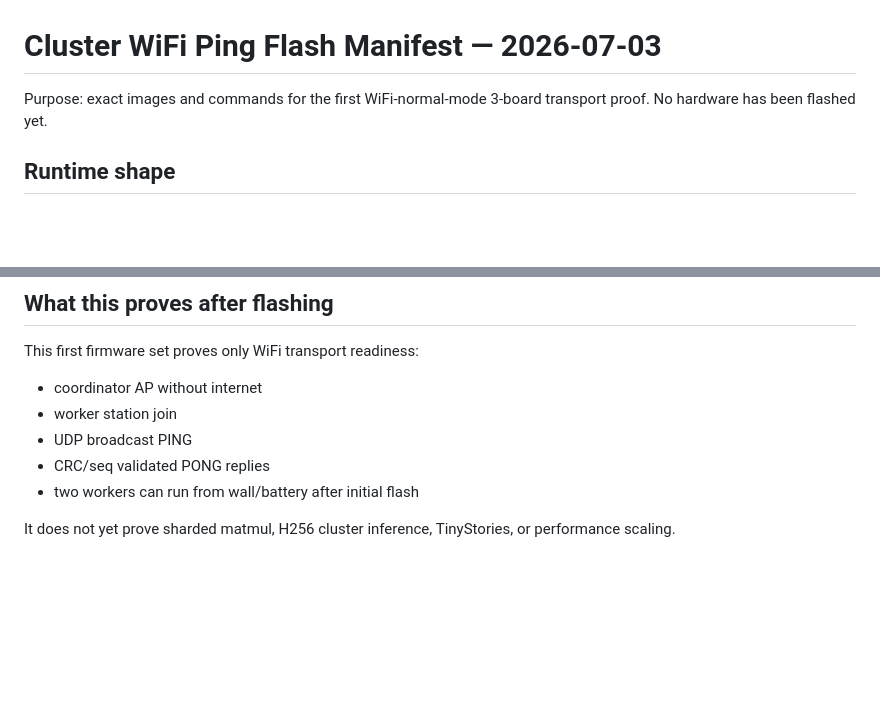
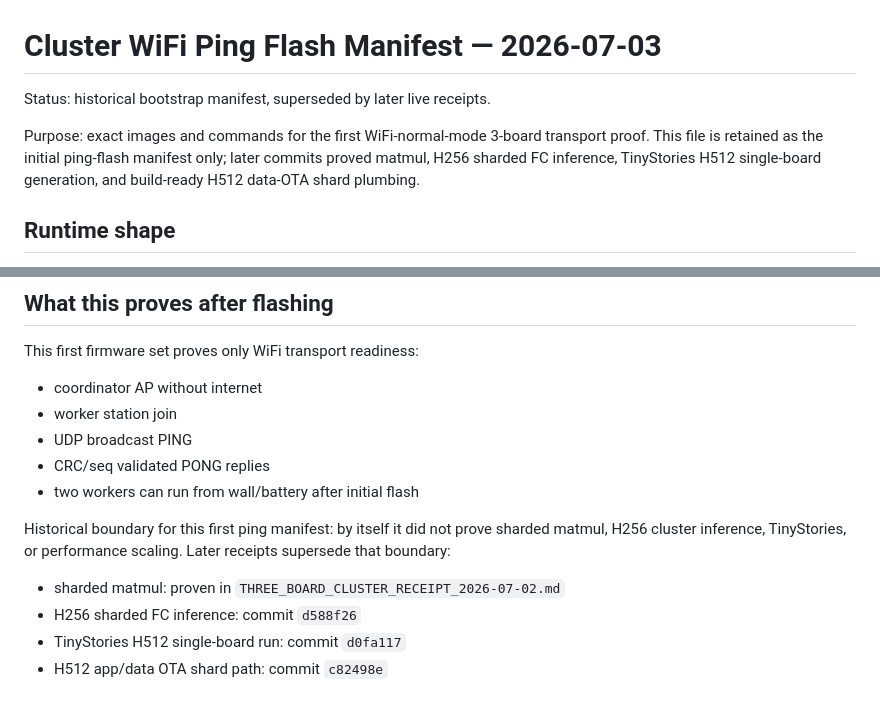
Before and after one commit to RecursiveIntell/esp32-s3-lstm-proof, a Markdown page: docs/CLUSTER_WIFI_FLASH_MANIFEST_2026-07-03.md, 2 parts joined by grey strips. GitHub-like rendering; blank space fills up the shorter version.

Commit message:
docs: mark superseded cluster setup notes

```diff
--- a/docs/CLUSTER_WIFI_FLASH_MANIFEST_2026-07-03.md
+++ b/docs/CLUSTER_WIFI_FLASH_MANIFEST_2026-07-03.md
@@ -1,6 +1,8 @@
 # Cluster WiFi Ping Flash Manifest — 2026-07-03
 
-Purpose: exact images and commands for the first WiFi-normal-mode 3-board transport proof. No hardware has been flashed yet.
+Status: historical bootstrap manifest, superseded by later live receipts.
+
+Purpose: exact images and commands for the first WiFi-normal-mode 3-board transport proof. This file is retained as the initial ping-flash manifest only; later commits proved matmul, H256 sharded FC inference, TinyStories H512 single-board generation, and build-ready H512 data-OTA shard plumbing.
 
 ## Runtime shape
 
@@ -176,4 +178,9 @@ This first firmware set proves only WiFi transport readiness:
 - CRC/seq validated PONG replies
 - two workers can run from wall/battery after initial flash
 
-It does not yet prove sharded matmul, H256 cluster inference, TinyStories, or performance scaling.
+Historical boundary for this first ping manifest: by itself it did not prove sharded matmul, H256 cluster inference, TinyStories, or performance scaling. Later receipts supersede that boundary:
+
+- sharded matmul: proven in `THREE_BOARD_CLUSTER_RECEIPT_2026-07-02.md`
+- H256 sharded FC inference: commit `d588f26`
+- TinyStories H512 single-board run: commit `d0fa117`
+- H512 app/data OTA shard path: commit `c82498e`
```
Also changed, not shown: docs/CLUSTER_AP_OTA_PROVISIONING_PLAN_2026-07-03.md (+2 -1 lines).
